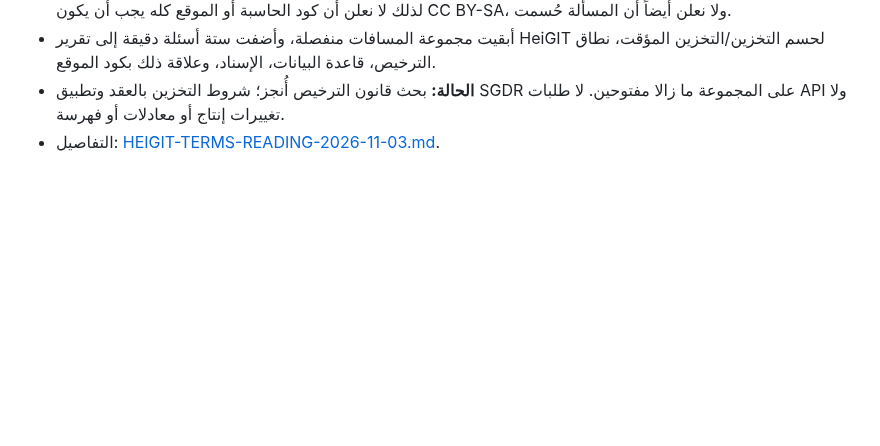
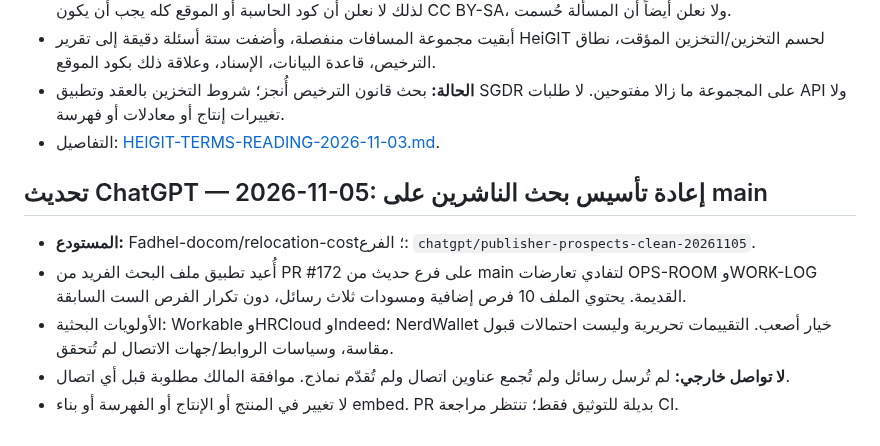
Before and after one commit to Fadhel-docom/relocation-cost, a Markdown page: OPS-ROOM.md, the part around the change. Drawn GitHub-style; blank space fills up the shorter version.

Commit message:
docs(ops): record clean publisher research handoff

```diff
--- a/OPS-ROOM.md
+++ b/OPS-ROOM.md
@@ -460,3 +460,12 @@ Independently audit the 30 prompts row by row using the current site, repository
 - أبقيت مجموعة المسافات منفصلة، وأضفت ستة أسئلة دقيقة إلى تقرير HeiGIT لحسم التخزين/التخزين المؤقت، نطاق الترخيص، قاعدة البيانات، الإسناد، وعلاقة ذلك بكود الموقع.
 - **الحالة:** بحث قانون الترخيص أُنجز؛ شروط التخزين بالعقد وتطبيق SGDR على المجموعة ما زالا مفتوحين. لا طلبات API ولا تغييرات إنتاج أو معادلات أو فهرسة.
 - التفاصيل: [HEIGIT-TERMS-READING-2026-11-03.md](docs/operations/HEIGIT-TERMS-READING-2026-11-03.md).
+
+
+## تحديث ChatGPT — 2026-11-05: إعادة تأسيس بحث الناشرين على main
+
+- **المستودع:** Fadhel-docom/relocation-cost؛ الفرع: `chatgpt/publisher-prospects-clean-20261105`.
+- أُعيد تطبيق ملف البحث الفريد من PR #172 على فرع حديث من main لتفادي تعارضات OPS-ROOM وWORK-LOG القديمة. يحتوي الملف 10 فرص إضافية ومسودات ثلاث رسائل، دون تكرار الفرص الست السابقة.
+- الأولويات البحثية: Workable وHRCloud وIndeed؛ NerdWallet خيار أصعب. التقييمات تحريرية وليست احتمالات قبول مقاسة، وسياسات الروابط/جهات الاتصال لم تُتحقق.
+- **لا تواصل خارجي:** لم تُرسل رسائل ولم تُجمع عناوين اتصال ولم تُقدّم نماذج. موافقة المالك مطلوبة قبل أي اتصال.
+- لا تغيير في المنتج أو الإنتاج أو الفهرسة أو بناء embed. PR بديلة للتوثيق فقط؛ تنتظر مراجعة CI.
```
